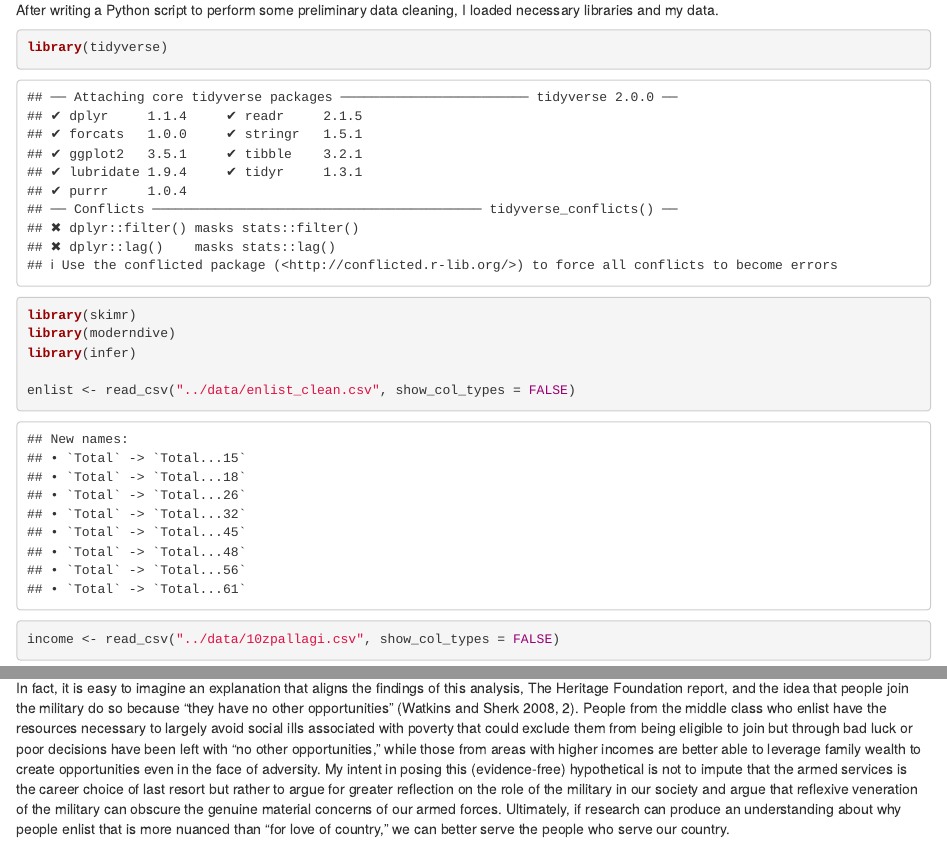
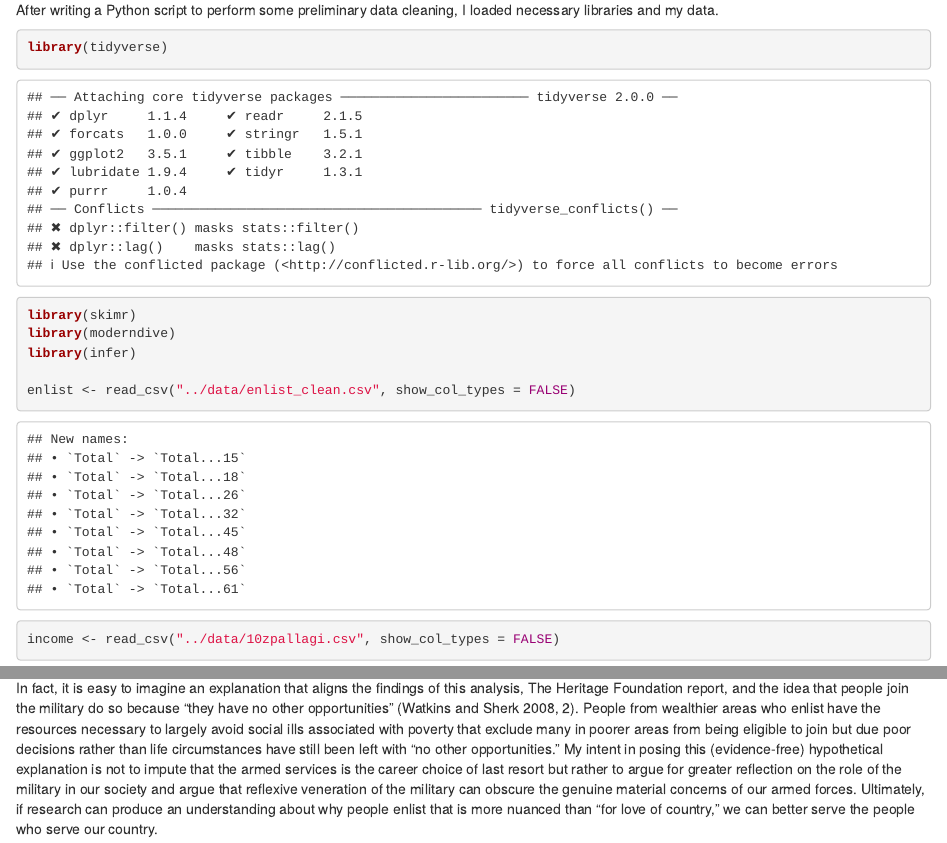
Before and after one commit to pmench/military-enlistment-and-income, an R Markdown document (scripts/enlistment_income.Rmd): the page in a window 1100 px wide, from 1060 px down, and a second part further down, joined at a grey line. Rendered offline with R 4.5, knitr and Pandoc, with nearby package versions; some code elsewhere in the file could not run offline.

Commit message:
Fix knit error and edit narrative.

```diff
--- a/scripts/enlistment_income.Rmd
+++ b/scripts/enlistment_income.Rmd
@@ -1,3 +1,2 @@
 ---
 title: "Who Really Serves in the U.S. Military?"
-output: html_notebook
@@ -5 +2,0 @@ author: Philip Menchaca
-url: https://github.com/pmench/military-enlistment-and-income
@@ -6,3 +4,7 @@ url: https://github.com/pmench/military-enlistment-and-income
+output:
+  html_document:
+    df_print: paged
+url: "https://github.com/pmench/military-enlistment-and-income"
 ---
 
 ### (Re)assessing the Relationship Between Military Enlistment and Income
@@ -297,7 +298,7 @@ There are also some unknowns worthy of further investigation. In addition to att
 
 What to make of the results of this analysis compared to data that suggests the middle class is overrepresented in the military? Can both be true? Certainly. This analysis shows a significant decrease in enlistment per 10,000 as income increases for the year 2010 but does not present evidence of the economic status of recruits relative to the demographics of the nation. On the other hand, the demographics of the military relative to national demographics shouldn't be used to suggest motivations for enlisting. If this analysis were to follow the lead of The Heritage Foundation report, should it conclude that the wealthier are less patriotic? Understanding why people serve in the military should not be confused with studying who serves in the military.
 
-In fact, it is easy to imagine an explanation that aligns the findings of this analysis, The Heritage Foundation report, and the idea that people join the military do so because "they have no other opportunities" (Watkins and Sherk 2008, 2). People from the middle class who enlist have the resources necessary to largely avoid social ills associated with poverty that could exclude them from being eligible to join but through bad luck or poor decisions have been left with "no other opportunities," while those from areas with higher incomes are better able to leverage family wealth to create opportunities even in the face of adversity. My intent in posing this (evidence-free) hypothetical is not to impute that the armed services is the career choice of last resort but rather to argue for greater reflection on the role of the military in our society and argue that reflexive veneration of the military can obscure the genuine material concerns of our armed forces. Ultimately, if research can produce an understanding about why people enlist that is more nuanced than "for love of country," we can better serve the people who serve our country.
+In fact, it is easy to imagine an explanation that aligns the findings of this analysis, The Heritage Foundation report, and the idea that people join the military do so because "they have no other opportunities" (Watkins and Sherk 2008, 2). People from wealthier areas who enlist have the resources necessary to largely avoid social ills associated with poverty that exclude many in poorer areas from being eligible to join but due poor decisions rather than life circumstances have still been left with "no other opportunities." My intent in posing this (evidence-free) hypothetical explanation is not to impute that the armed services is the career choice of last resort but rather to argue for greater reflection on the role of the military in our society and argue that reflexive veneration of the military can obscure the genuine material concerns of our armed forces. Ultimately, if research can produce an understanding about why people enlist that is more nuanced than "for love of country," we can better serve the people who serve our country.
 
 ## Acknowledgements
 
```
Also changed, not shown: scripts/enlistment_income.Rmd (7 more changed lines).
